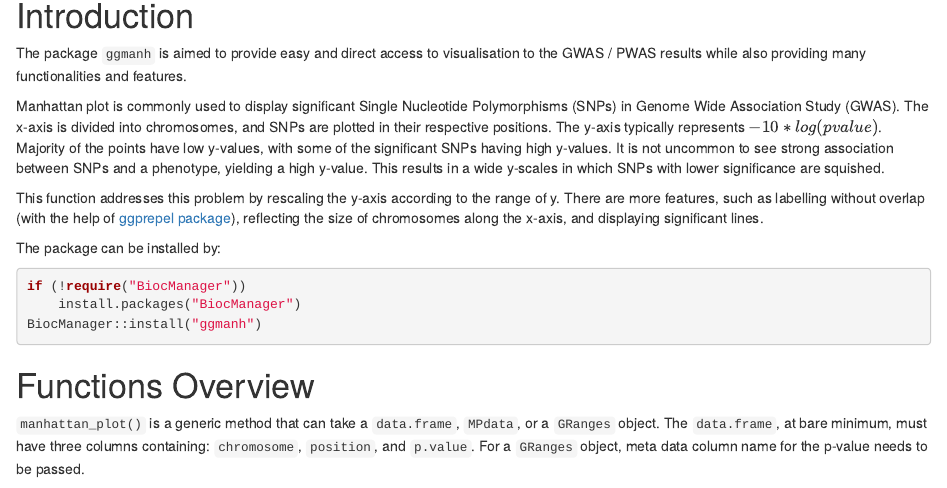
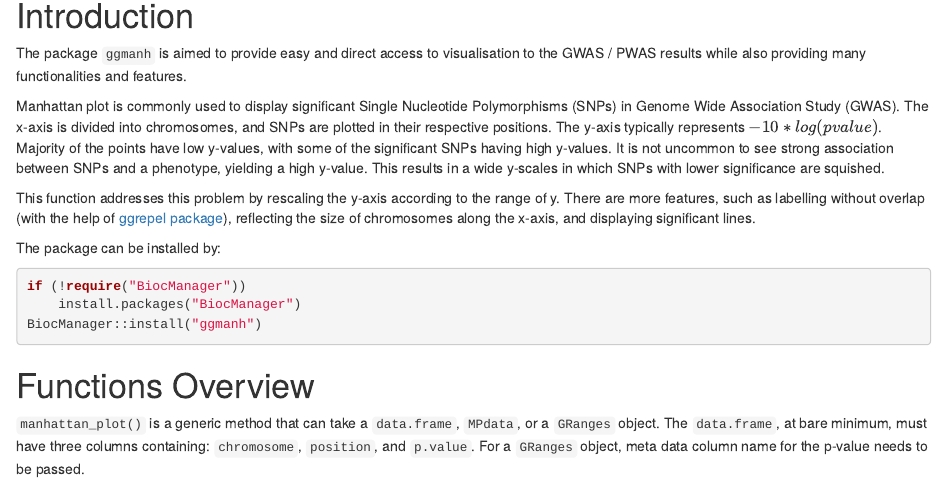
Before and after one commit to eg-r/ggmanh, an R Markdown document (vignettes/ggmanh.Rmd): the page in a window 1100 px wide, from 90 px down. Rendered offline with R 4.5, knitr and Pandoc, with nearby package versions; drawn as R Markdown's standard HTML page in place of the format the file asks for.

Commit message:
Update version
Fix typo

```diff
--- a/vignettes/ggmanh.Rmd
+++ b/vignettes/ggmanh.Rmd
@@ -19,7 +19,7 @@ The package `ggmanh` is aimed to provide easy and direct access to visualisation
 Manhattan plot is commonly used to display significant Single Nucleotide Polymorphisms (SNPs) in Genome Wide Association Study (GWAS). The x-axis is divided into chromosomes, and SNPs are plotted in their respective positions. The y-axis typically represents $-10*log(p value)$. Majority of the points have low y-values, with some of the significant SNPs having high y-values. It is not uncommon to see strong association between SNPs and a phenotype, yielding a high y-value. This results in a wide y-scales in which SNPs with lower significance are squished.
 
 This function addresses this problem by rescaling the y-axis according to the range of y.
-There are more features, such as labelling without overlap (with the help of [ggprepel package](https://ggrepel.slowkow.com)), reflecting the size of chromosomes along the x-axis, and displaying significant lines.
+There are more features, such as labelling without overlap (with the help of [ggrepel package](https://ggrepel.slowkow.com)), reflecting the size of chromosomes along the x-axis, and displaying significant lines.
 
 The package can be installed by:
 
```
Also changed, not shown: 1 other file.
